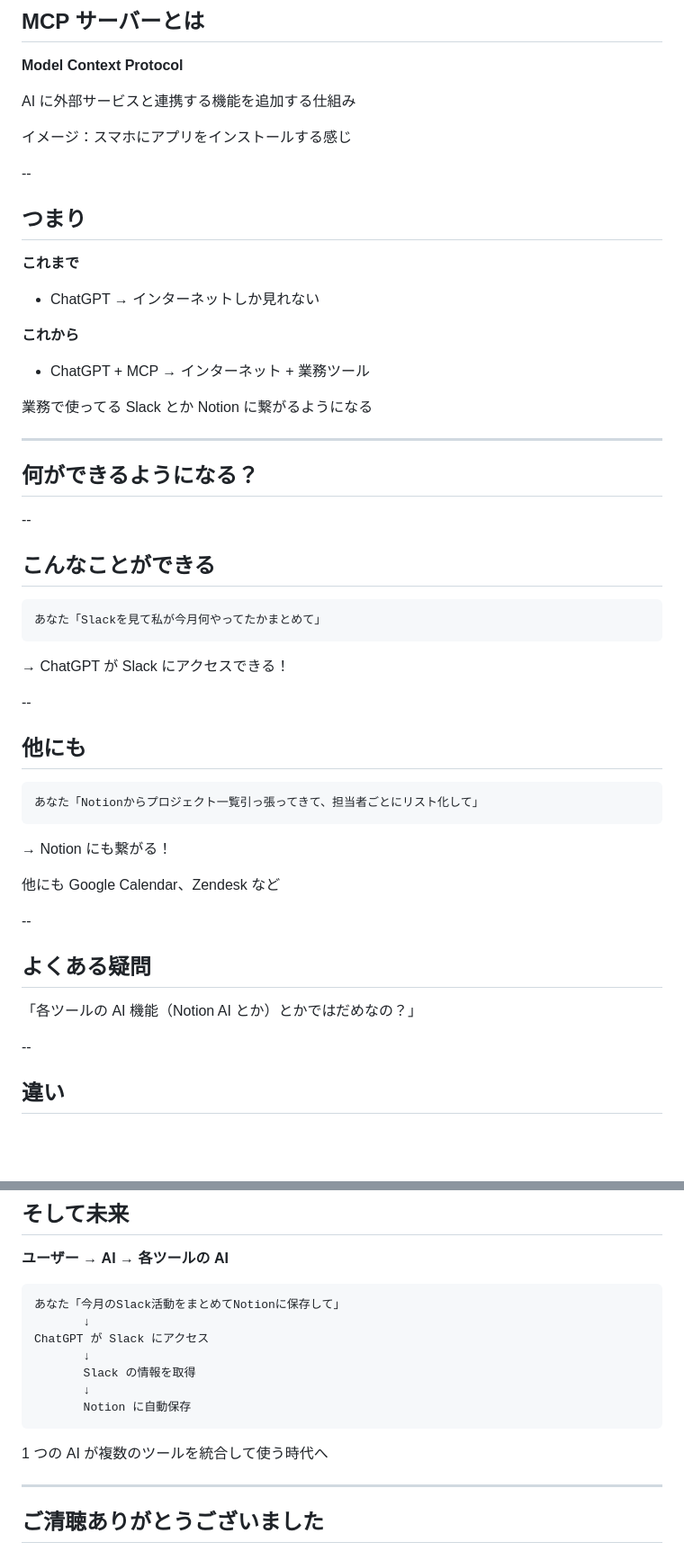
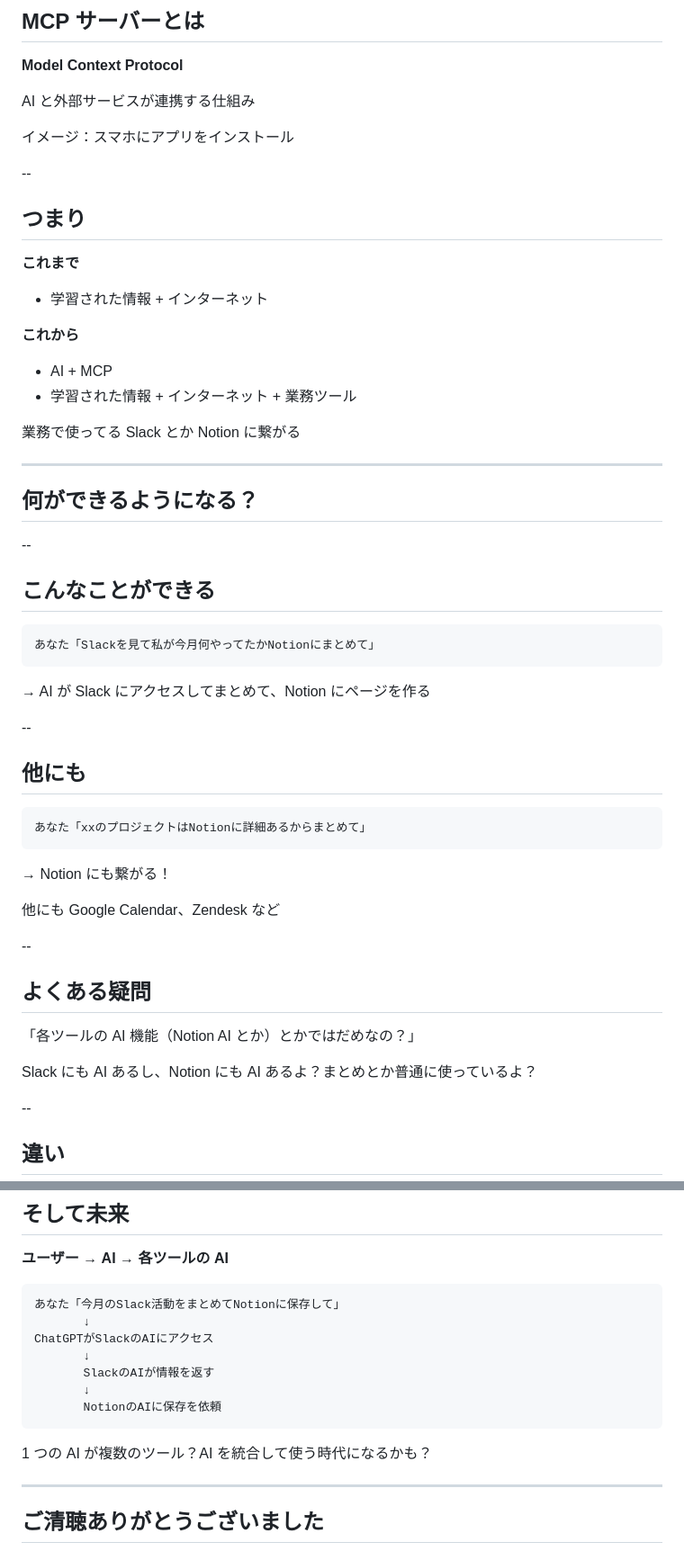
Before and after one commit to yamap55/Slide, a Markdown page: 20251029/slide.md, 2 parts joined by grey strips. Shown at 90% size. Drawn GitHub-style; blank space fills up the shorter version.

Commit message:
chore: update mcp slide

````diff
--- a/20251029/slide.md
+++ b/20251029/slide.md
@@ -49,9 +49,9 @@ MCP サーバーというものを使えば Slack にアクセスできるらし
 
 **Model Context Protocol**
 
-AI に外部サービスと連携する機能を追加する仕組み
+AI と外部サービスが連携する仕組み
 
-イメージ：スマホにアプリをインストールする感じ
+イメージ：スマホにアプリをインストール
 
 --
 
@@ -59,13 +59,14 @@ AI に外部サービスと連携する機能を追加する仕組み
 
 **これまで**
 
-- ChatGPT → インターネットしか見れない
+- 学習された情報 + インターネット
 
 **これから**
 
-- ChatGPT + MCP → インターネット + 業務ツール
+- AI + MCP
+- 学習された情報 + インターネット + 業務ツール
 
-業務で使ってる Slack とか Notion に繋がるようになる
+業務で使ってる Slack とか Notion に繋がる
 
 ---
 
@@ -76,17 +77,17 @@ AI に外部サービスと連携する機能を追加する仕組み
 ## こんなことができる
 
 ```
-あなた「Slackを見て私が今月何やってたかまとめて」
+あなた「Slackを見て私が今月何やってたかNotionにまとめて」
 ```
 
-→ ChatGPT が Slack にアクセスできる！
+→ AI が Slack にアクセスしてまとめて、Notion にページを作る
 
 --
 
 ## 他にも
 
 ```
-あなた「Notionからプロジェクト一覧引っ張ってきて、担当者ごとにリスト化して」
+あなた「xxのプロジェクトはNotionに詳細あるからまとめて」
 ```
 
 → Notion にも繋がる！
@@ -98,6 +99,8 @@ AI に外部サービスと連携する機能を追加する仕組み
 ## よくある疑問
 
 「各ツールの AI 機能（Notion AI とか）とかではだめなの？」
+
+Slack にも AI あるし、Notion にも AI あるよ？まとめとか普通に使っているよ？
 
 --
 
@@ -229,14 +239,14 @@ ChatGPT 内で外部アプリと連携できる機能
 ```
 あなた「今月のSlack活動をまとめてNotionに保存して」
        ↓
-ChatGPT が Slack にアクセス
+ChatGPTがSlackのAIにアクセス
        ↓
-       Slack の情報を取得
+       SlackのAIが情報を返す
        ↓
-       Notion に自動保存
+       NotionのAIに保存を依頼
 ```
 
-1 つの AI が複数のツールを統合して使う時代へ
+1 つの AI が複数のツール？AI を統合して使う時代になるかも？
 
 ---
 
````
Also changed, not shown: other parts of 20251029/slide.md (+12 -5 lines).
